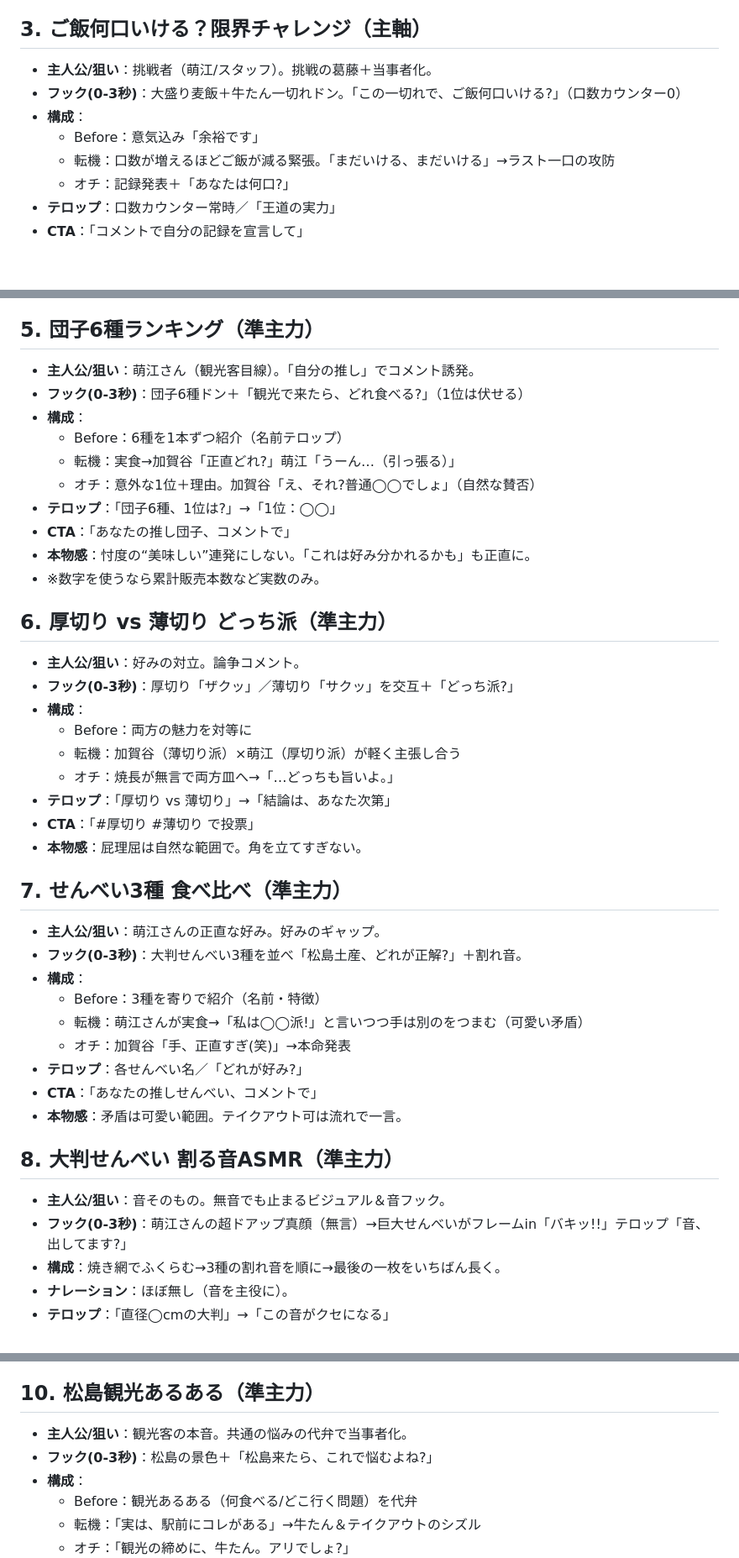
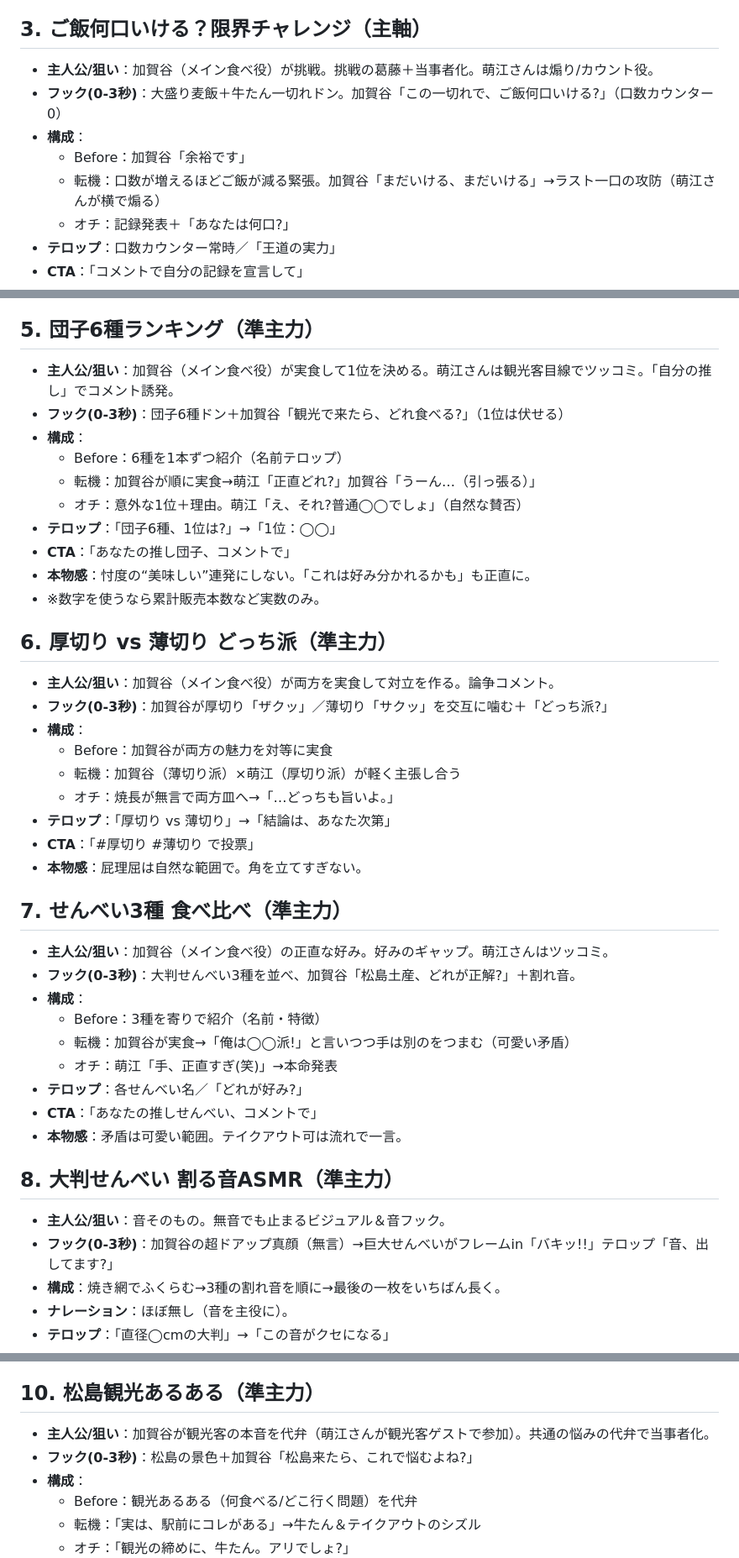
Before and after one commit to y-minami-oss/-, a Markdown page: 企画/撮影台本_松島_主軸10本.md, 3 parts joined by grey strips. Shown at 84% size. Rendered like a GitHub page; blank space fills up the shorter version.

Commit message:
加賀谷をメイン食べ役に役割再設定（3/5/6/7/8/10）

```diff
--- a/企画/撮影台本_松島_主軸10本.md
+++ b/企画/撮影台本_松島_主軸10本.md
@@ -29,11 +30,11 @@
 - **本物感**：演技させない。アドリブ・笑いをカットしない。睨む演出はしない。
 
 ## 3. ご飯何口いける？限界チャレンジ（主軸）
-- **主人公/狙い**：挑戦者（萌江/スタッフ）。挑戦の葛藤＋当事者化。
-- **フック(0-3秒)**：大盛り麦飯＋牛たん一切れドン。「この一切れで、ご飯何口いける?」（口数カウンター0）
+- **主人公/狙い**：加賀谷（メイン食べ役）が挑戦。挑戦の葛藤＋当事者化。萌江さんは煽り/カウント役。
+- **フック(0-3秒)**：大盛り麦飯＋牛たん一切れドン。加賀谷「この一切れで、ご飯何口いける?」（口数カウンター0）
 - **構成**：
-  - Before：意気込み「余裕です」
-  - 転機：口数が増えるほどご飯が減る緊張。「まだいける、まだいける」→ラスト一口の攻防
+  - Before：加賀谷「余裕です」
+  - 転機：口数が増えるほどご飯が減る緊張。加賀谷「まだいける、まだいける」→ラスト一口の攻防（萌江さんが横で煽る）
   - オチ：記録発表＋「あなたは何口?」
 - **テロップ**：口数カウンター常時／「王道の実力」
 - **CTA**：「コメントで自分の記録を宣言して」
@@ -52,22 +53,22 @@
 - **本物感**：秒数は実測。1フレーム罠はやらない。
 
 ## 5. 団子6種ランキング（準主力）
-- **主人公/狙い**：萌江さん（観光客目線）。「自分の推し」でコメント誘発。
-- **フック(0-3秒)**：団子6種ドン＋「観光で来たら、どれ食べる?」（1位は伏せる）
+- **主人公/狙い**：加賀谷（メイン食べ役）が実食して1位を決める。萌江さんは観光客目線でツッコミ。「自分の推し」でコメント誘発。
+- **フック(0-3秒)**：団子6種ドン＋加賀谷「観光で来たら、どれ食べる?」（1位は伏せる）
 - **構成**：
   - Before：6種を1本ずつ紹介（名前テロップ）
-  - 転機：実食→加賀谷「正直どれ?」萌江「うーん…（引っ張る）」
-  - オチ：意外な1位＋理由。加賀谷「え、それ?普通◯◯でしょ」（自然な賛否）
+  - 転機：加賀谷が順に実食→萌江「正直どれ?」加賀谷「うーん…（引っ張る）」
+  - オチ：意外な1位＋理由。萌江「え、それ?普通◯◯でしょ」（自然な賛否）
 - **テロップ**：「団子6種、1位は?」→「1位：◯◯」
 - **CTA**：「あなたの推し団子、コメントで」
 - **本物感**：忖度の“美味しい”連発にしない。「これは好み分かれるかも」も正直に。
 - ※数字を使うなら累計販売本数など実数のみ。
 
 ## 6. 厚切り vs 薄切り どっち派（準主力）
-- **主人公/狙い**：好みの対立。論争コメント。
-- **フック(0-3秒)**：厚切り「ザクッ」／薄切り「サクッ」を交互＋「どっち派?」
+- **主人公/狙い**：加賀谷（メイン食べ役）が両方を実食して対立を作る。論争コメント。
+- **フック(0-3秒)**：加賀谷が厚切り「ザクッ」／薄切り「サクッ」を交互に噛む＋「どっち派?」
 - **構成**：
-  - Before：両方の魅力を対等に
+  - Before：加賀谷が両方の魅力を対等に実食
   - 転機：加賀谷（薄切り派）×萌江（厚切り派）が軽く主張し合う
   - オチ：焼長が無言で両方皿へ→「…どっちも旨いよ。」
 - **テロップ**：「厚切り vs 薄切り」→「結論は、あなた次第」
@@ -75,19 +76,19 @@
 - **本物感**：屁理屈は自然な範囲で。角を立てすぎない。
 
 ## 7. せんべい3種 食べ比べ（準主力）
-- **主人公/狙い**：萌江さんの正直な好み。好みのギャップ。
-- **フック(0-3秒)**：大判せんべい3種を並べ「松島土産、どれが正解?」＋割れ音。
+- **主人公/狙い**：加賀谷（メイン食べ役）の正直な好み。好みのギャップ。萌江さんはツッコミ。
+- **フック(0-3秒)**：大判せんべい3種を並べ、加賀谷「松島土産、どれが正解?」＋割れ音。
 - **構成**：
   - Before：3種を寄りで紹介（名前・特徴）
-  - 転機：萌江さんが実食→「私は◯◯派!」と言いつつ手は別のをつまむ（可愛い矛盾）
-  - オチ：加賀谷「手、正直すぎ(笑)」→本命発表
+  - 転機：加賀谷が実食→「俺は◯◯派!」と言いつつ手は別のをつまむ（可愛い矛盾）
+  - オチ：萌江「手、正直すぎ(笑)」→本命発表
 - **テロップ**：各せんべい名／「どれが好み?」
 - **CTA**：「あなたの推しせんべい、コメントで」
 - **本物感**：矛盾は可愛い範囲。テイクアウト可は流れで一言。
 
 ## 8. 大判せんべい 割る音ASMR（準主力）
 - **主人公/狙い**：音そのもの。無音でも止まるビジュアル＆音フック。
-- **フック(0-3秒)**：萌江さんの超ドアップ真顔（無言）→巨大せんべいがフレームin「バキッ!!」テロップ「音、出してます?」
+- **フック(0-3秒)**：加賀谷の超ドアップ真顔（無言）→巨大せんべいがフレームin「バキッ!!」テロップ「音、出してます?」
 - **構成**：焼き網でふくらむ→3種の割れ音を順に→最後の一枚をいちばん長く。
 - **ナレーション**：ほぼ無し（音を主役に）。
 - **テロップ**：「直径◯cmの大判」→「この音がクセになる」
@@ -106,8 +107,8 @@
 - **本物感**：言い淀み・照れを残す。棒読みにしない。
 
 ## 10. 松島観光あるある（準主力）
-- **主人公/狙い**：観光客の本音。共通の悩みの代弁で当事者化。
-- **フック(0-3秒)**：松島の景色＋「松島来たら、これで悩むよね?」
+- **主人公/狙い**：加賀谷が観光客の本音を代弁（萌江さんが観光客ゲストで参加）。共通の悩みの代弁で当事者化。
+- **フック(0-3秒)**：松島の景色＋加賀谷「松島来たら、これで悩むよね?」
 - **構成**：
   - Before：観光あるある（何食べる/どこ行く問題）を代弁
   - 転機：「実は、駅前にコレがある」→牛たん＆テイクアウトのシズル
```
Also changed, not shown: other parts of 企画/撮影台本_松島_主軸10本.md (+1 -0 lines).
